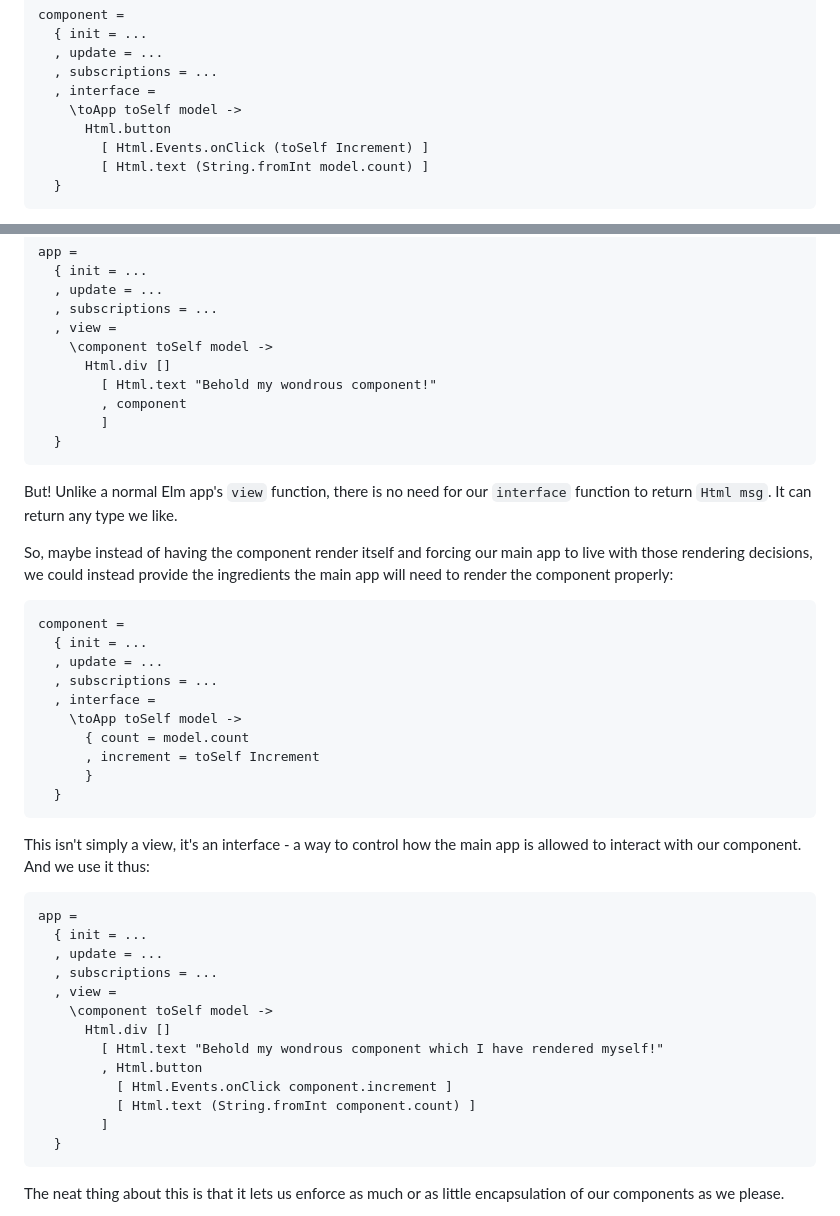
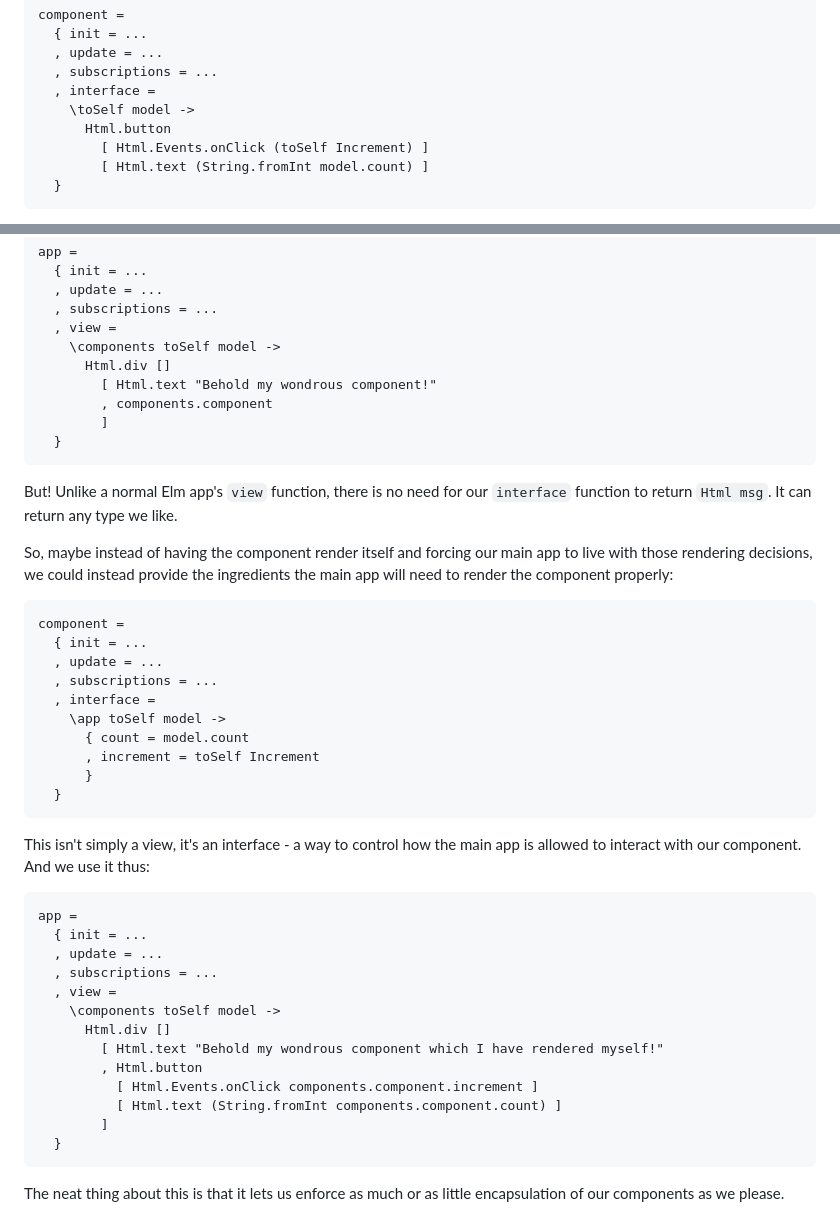
Before and after one commit to edkelly303/elm-composer, a Markdown page: README.md, 2 parts joined by grey strips. GitHub-like rendering.

````diff
--- a/README.md
+++ b/README.md
@@ -112,7 +113,7 @@ component =
   , update = ...
   , subscriptions = ...
   , interface =
-    \toApp toSelf model ->
+    \toSelf model ->
       Html.button
         [ Html.Events.onClick (toSelf Increment) ]
         [ Html.text (String.fromInt model.count) ]
@@ -131,10 +132,10 @@ app =
   , update = ...
   , subscriptions = ...
   , view =
-    \component toSelf model ->
+    \components toSelf model ->
       Html.div []
         [ Html.text "Behold my wondrous component!"
-        , component
+        , components.component
         ]
   }
 ```
@@ -149,7 +150,7 @@ component =
   , update = ...
   , subscriptions = ...
   , interface =
-    \toApp toSelf model ->
+    \app toSelf model ->
       { count = model.count
       , increment = toSelf Increment
       }
@@ -164,12 +165,12 @@ app =
   , update = ...
   , subscriptions = ...
   , view =
-    \component toSelf model ->
+    \components toSelf model ->
       Html.div []
         [ Html.text "Behold my wondrous component which I have rendered myself!"
         , Html.button
-          [ Html.Events.onClick component.increment ]
-          [ Html.text (String.fromInt component.count) ]
+          [ Html.Events.onClick components.component.increment ]
+          [ Html.text (String.fromInt components.component.count) ]
         ]
   }
 ```
````
Also changed, not shown: other parts of README.md (+26 -23 lines).
